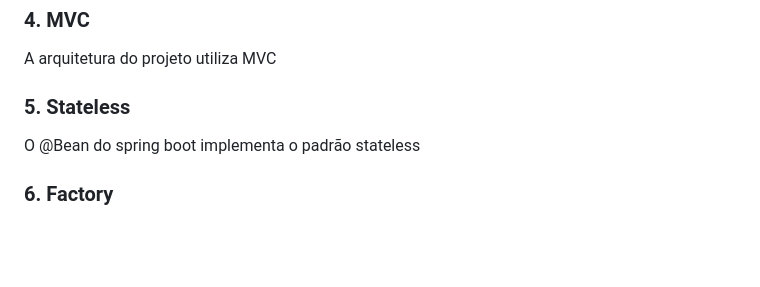
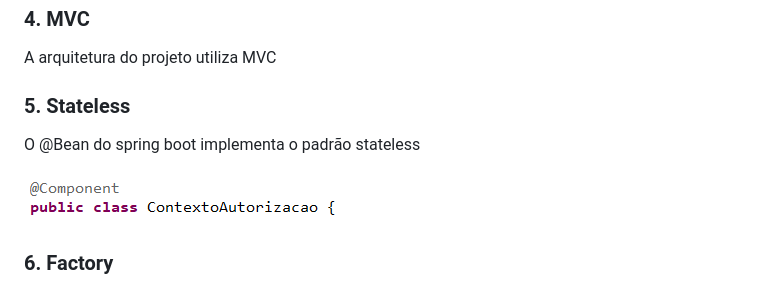
Before and after one commit to tedigor/project-bank-trab, a Markdown page: README.md, the part around the change. GitHub-like rendering; pictures changed too: imgsreadme/stateless.png (added); blank space fills up the shorter version.

```diff
--- a/README.md
+++ b/README.md
@@ -38,6 +38,8 @@
     O @Bean do spring boot implementa o padrão stateless<br />
 </p>
 
+<img src="./imgsreadme/stateless.png">
+
 <h3>6. Factory</h3>
 <p>
     Implementado para entregar uma instancia de conta dependendo do tipo passado como argumento.
```
